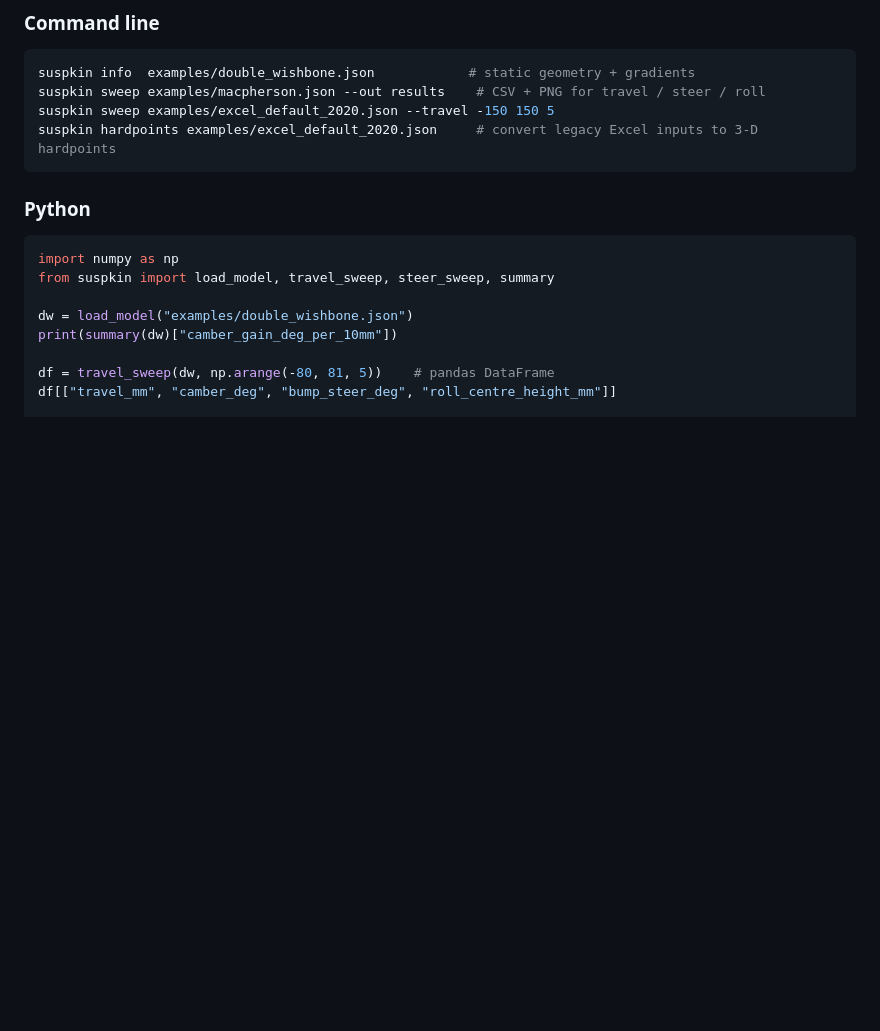
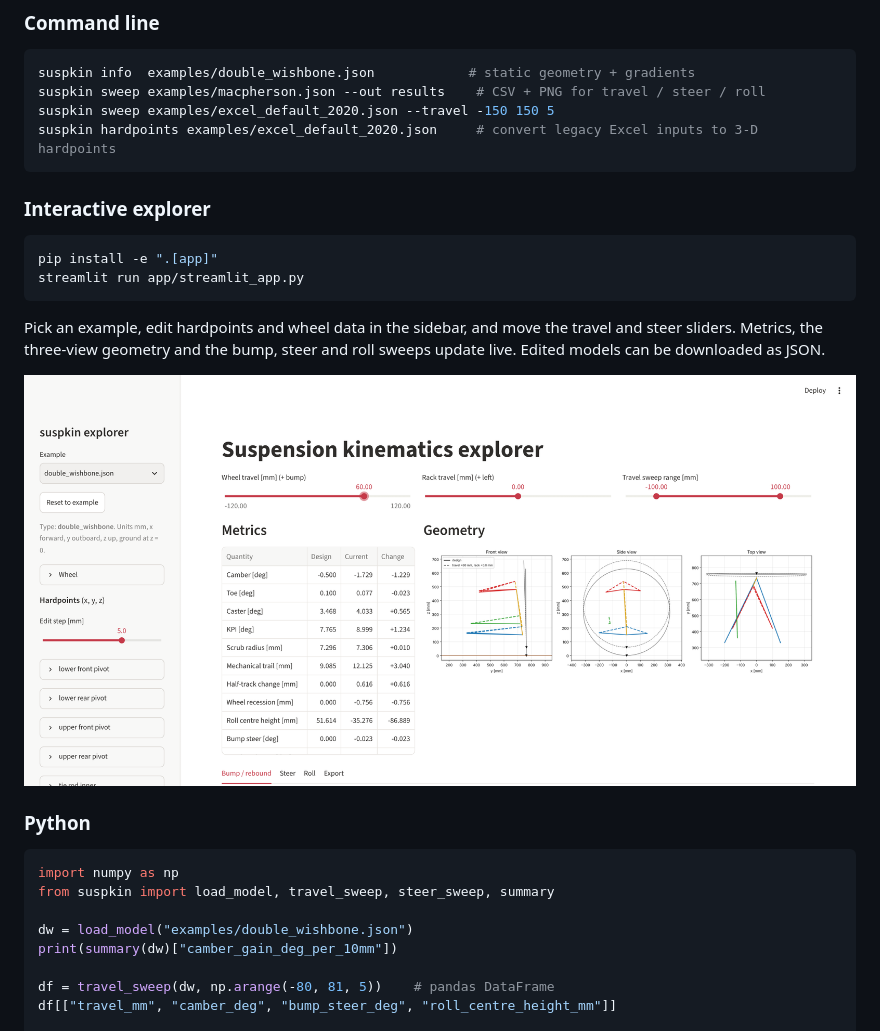
Before and after one commit to echod-wmg/suspension-kinematics, a Markdown page: README.md, the part around the change. Rendered like a GitHub page; pictures changed too: docs/img/explorer_app.png (added); blank space fills up the shorter version.

````diff
--- a/README.md
+++ b/README.md
@@ -55,6 +55,19 @@ suspkin sweep examples/macpherson.json --out results    # CSV + PNG for travel /
 suspkin sweep examples/excel_default_2020.json --travel -150 150 5
 suspkin hardpoints examples/excel_default_2020.json     # convert legacy Excel inputs to 3-D hardpoints
 ```
+
+### Interactive explorer
+
+```bash
+pip install -e ".[app]"
+streamlit run app/streamlit_app.py
+```
+
+Pick an example, edit hardpoints and wheel data in the sidebar, and move the
+travel and steer sliders. Metrics, the three-view geometry and the bump,
+steer and roll sweeps update live. Edited models can be downloaded as JSON.
+
+![Interactive explorer](docs/img/explorer_app.png)
 
 ### Python
 
````
Also changed, not shown: 2 other files.
